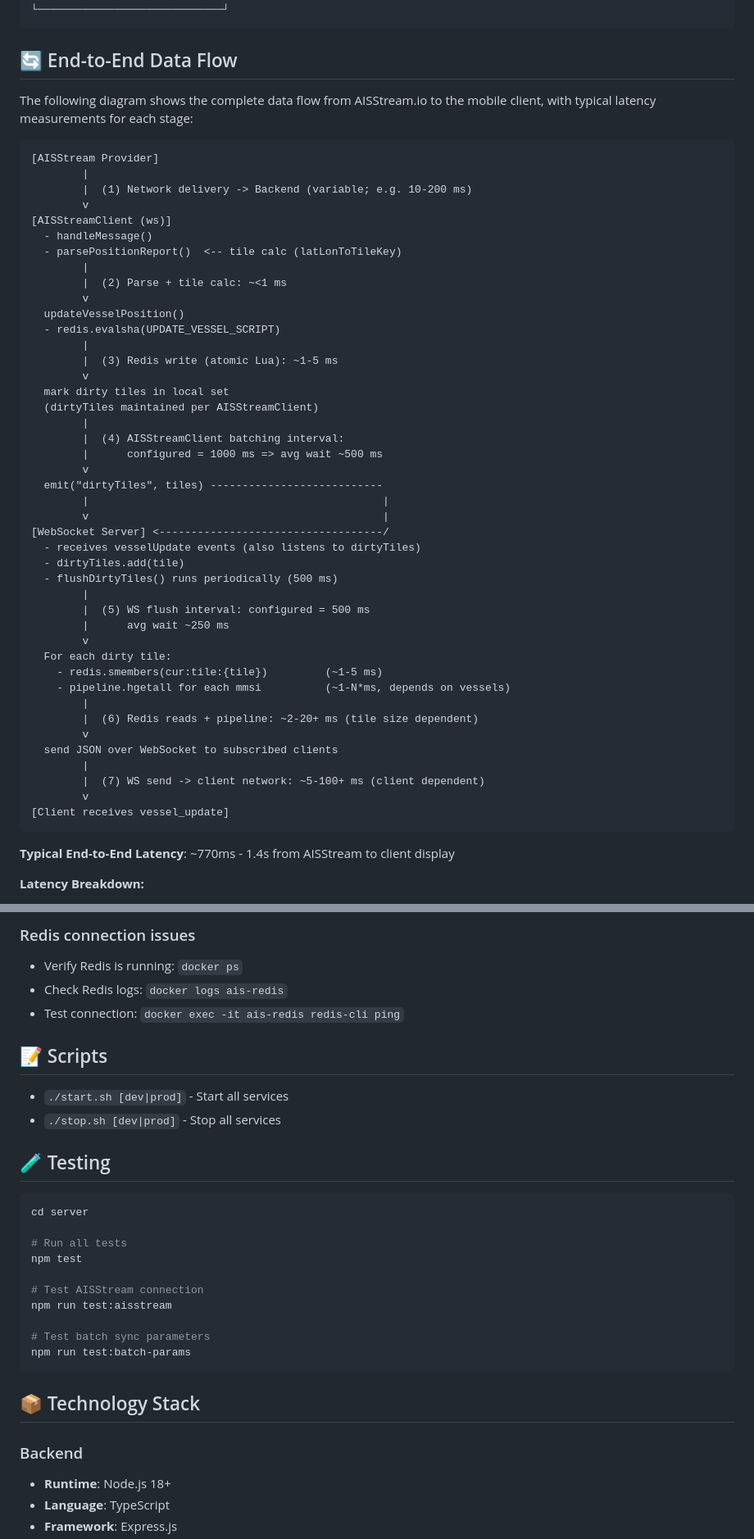
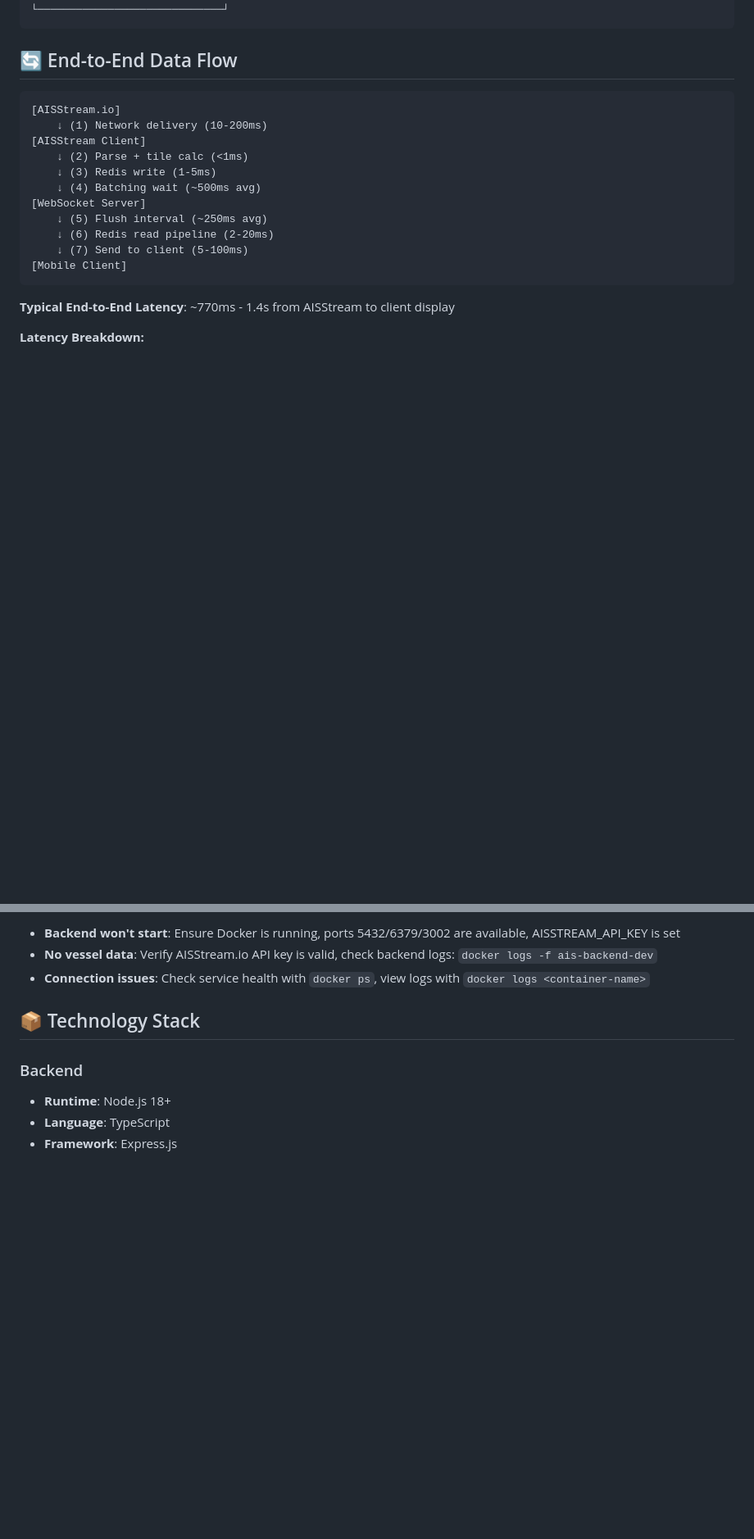
Before and after one commit to bilalashraf03/AIS-Viewer, a Markdown page: README.md, 2 parts joined by grey strips. Shown at 82% size. Drawn GitHub-style; blank space fills up the shorter version.

````diff
--- a/README.md
+++ b/README.md
@@ -72,54 +74,19 @@ A real-time vessel tracking system using AIS (Automatic Identification System) d
 
 ## 🔄 End-to-End Data Flow
 
-The following diagram shows the complete data flow from AISStream.io to the mobile client, with typical latency measurements for each stage:
-
 ```
-[AISStream Provider]
-        |
-        |  (1) Network delivery -> Backend (variable; e.g. 10-200 ms)
-        v
-[AISStreamClient (ws)]
-  - handleMessage()
-  - parsePositionReport()  <-- tile calc (latLonToTileKey)
-        |
-        |  (2) Parse + tile calc: ~<1 ms
-        v
-  updateVesselPosition()
-  - redis.evalsha(UPDATE_VESSEL_SCRIPT)
-        |
-        |  (3) Redis write (atomic Lua): ~1-5 ms
-        v
-  mark dirty tiles in local set
-  (dirtyTiles maintained per AISStreamClient)
-        |
-        |  (4) AISStreamClient batching interval:
-        |      configured = 1000 ms => avg wait ~500 ms
-        v
-  emit("dirtyTiles", tiles) ---------------------------
-        |                                              |
-        v                                              |
-[WebSocket Server] <-----------------------------------/
-  - receives vesselUpdate events (also listens to dirtyTiles)
-  - dirtyTiles.add(tile)
-  - flushDirtyTiles() runs periodically (500 ms)
-        |
-        |  (5) WS flush interval: configured = 500 ms
-        |      avg wait ~250 ms
-        v
-  For each dirty tile:
-    - redis.smembers(cur:tile:{tile})         (~1-5 ms)
-    - pipeline.hgetall for each mmsi          (~1-N*ms, depends on vessels)
-        |
-        |  (6) Redis reads + pipeline: ~2-20+ ms (tile size dependent)
-        v
-  send JSON over WebSocket to subscribed clients
-        |
-        |  (7) WS send -> client network: ~5-100+ ms (client dependent)
-        v
-[Client receives vessel_update]
+[AISStream.io]
+    ↓ (1) Network delivery (10-200ms)
+[AISStream Client]
+    ↓ (2) Parse + tile calc (<1ms)
+    ↓ (3) Redis write (1-5ms)
+    ↓ (4) Batching wait (~500ms avg)
+[WebSocket Server]
+    ↓ (5) Flush interval (~250ms avg)
+    ↓ (6) Redis read pipeline (2-20ms)
+    ↓ (7) Send to client (5-100ms)
+[Mobile Client]
 ```
-
 **Typical End-to-End Latency**: ~770ms - 1.4s from AISStream to client display
 
 **Latency Breakdown:**
@@ -352,27 +215,6 @@ npm start
-### Redis connection issues
-- Verify Redis is running: `docker ps`
-- Check Redis logs: `docker logs ais-redis`
-- Test connection: `docker exec -it ais-redis redis-cli ping`
-
-## 📝 Scripts
-
-- `./start.sh [dev|prod]` - Start all services
-- `./stop.sh [dev|prod]` - Stop all services
-
-## 🧪 Testing
-
-```bash
-cd server
-
-# Run all tests
-npm test
-
-# Test AISStream connection
-npm run test:aisstream
-
-# Test batch sync parameters
-npm run test:batch-params
-```
+- **Backend won't start**: Ensure Docker is running, ports 5432/6379/3002 are available, AISSTREAM_API_KEY is set
+- **No vessel data**: Verify AISStream.io API key is valid, check backend logs: `docker logs -f ais-backend-dev`
+- **Connection issues**: Check service health with `docker ps`, view logs with `docker logs <container-name>`
 
 ## 📦 Technology Stack
 
````
Also changed, not shown: other parts of README.md (+12 -114 lines).
